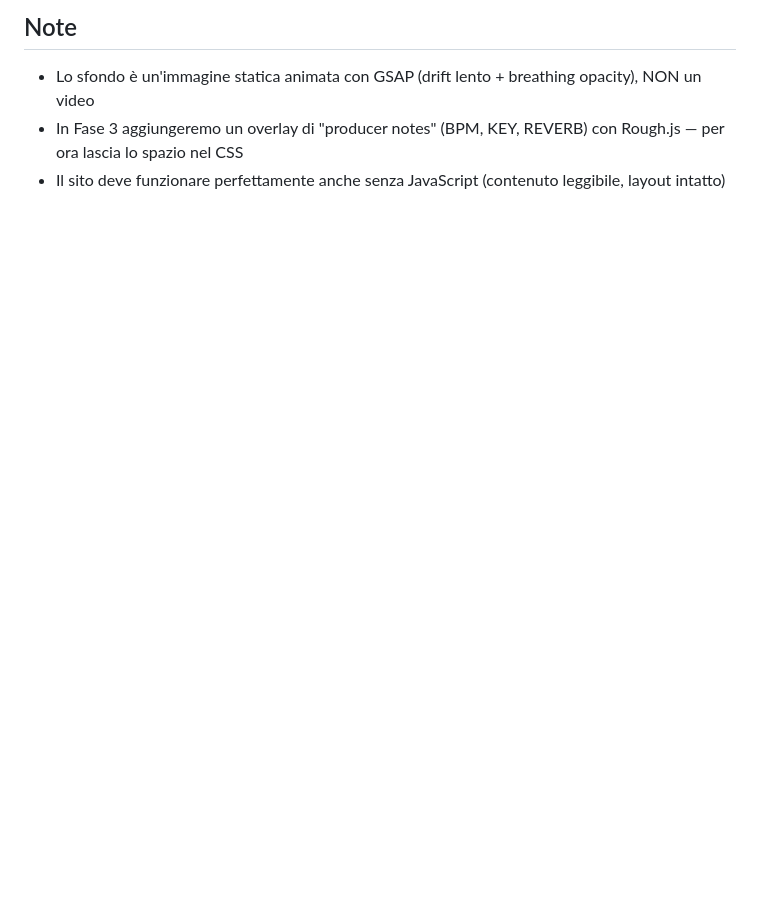
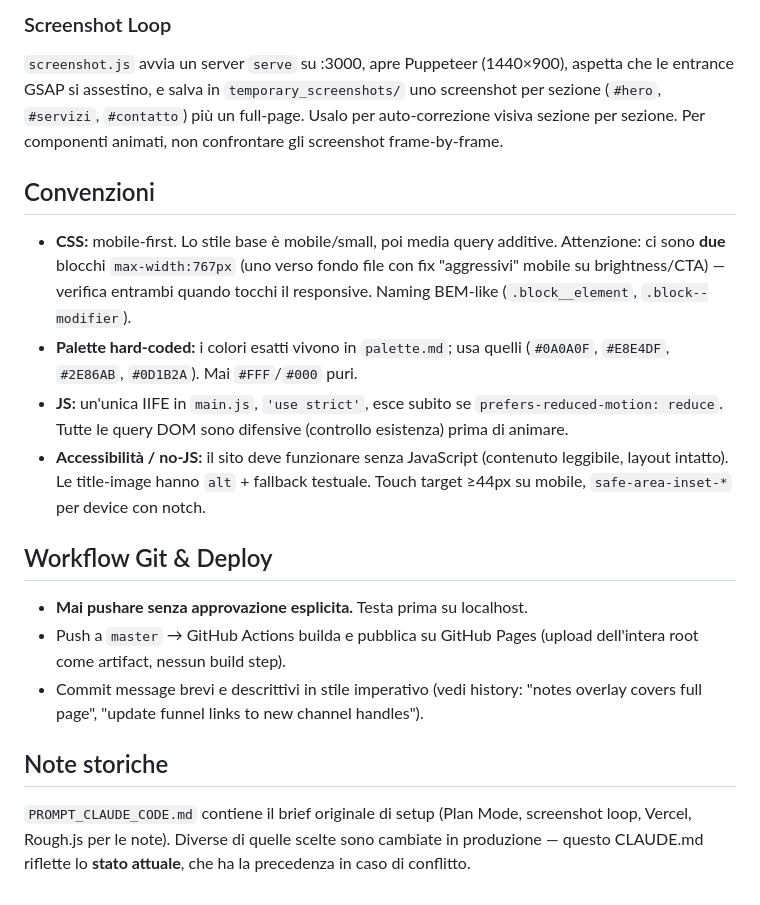
Before and after one commit to Blond610/rnblue-landing, a Markdown page: CLAUDE.md, the part around one of its changes. Rendered like a GitHub page; blank space fills up the shorter version.

```diff
--- a/CLAUDE.md
+++ b/CLAUDE.md
@@ -68,5 +87,17 @@ brand_assets/
 
-## Note
-- Lo sfondo è un'immagine statica animata con GSAP (drift lento + breathing opacity), NON un video
-- In Fase 3 aggiungeremo un overlay di "producer notes" (BPM, KEY, REVERB) con Rough.js — per ora lascia lo spazio nel CSS
-- Il sito deve funzionare perfettamente anche senza JavaScript (contenuto leggibile, layout intatto)
+### Screenshot Loop
+`screenshot.js` avvia un server `serve` su :3000, apre Puppeteer (1440×900), aspetta che le entrance GSAP si assestino, e salva in `temporary_screenshots/` uno screenshot per sezione (`#hero`, `#servizi`, `#contatto`) più un full-page. Usalo per auto-correzione visiva sezione per sezione. Per componenti animati, non confrontare gli screenshot frame-by-frame.
+
+## Convenzioni
+- **CSS:** mobile-first. Lo stile base è mobile/small, poi media query additive. Attenzione: ci sono **due** blocchi `max-width:767px` (uno verso fondo file con fix "aggressivi" mobile su brightness/CTA) — verifica entrambi quando tocchi il responsive. Naming BEM-like (`.block__element`, `.block--modifier`).
+- **Palette hard-coded:** i colori esatti vivono in `palette.md`; usa quelli (`#0A0A0F`, `#E8E4DF`, `#2E86AB`, `#0D1B2A`). Mai `#FFF`/`#000` puri.
+- **JS:** un'unica IIFE in `main.js`, `'use strict'`, esce subito se `prefers-reduced-motion: reduce`. Tutte le query DOM sono difensive (controllo esistenza) prima di animare.
+- **Accessibilità / no-JS:** il sito deve funzionare senza JavaScript (contenuto leggibile, layout intatto). Le title-image hanno `alt` + fallback testuale. Touch target ≥44px su mobile, `safe-area-inset-*` per device con notch.
+
+## Workflow Git & Deploy
+- **Mai pushare senza approvazione esplicita.** Testa prima su localhost.
+- Push a `master` → GitHub Actions builda e pubblica su GitHub Pages (upload dell'intera root come artifact, nessun build step).
+- Commit message brevi e descrittivi in stile imperativo (vedi history: "notes overlay covers full page", "update funnel links to new channel handles").
+
+## Note storiche
+`PROMPT_CLAUDE_CODE.md` contiene il brief originale di setup (Plan Mode, screenshot loop, Vercel, Rough.js per le note). Diverse di quelle scelte sono cambiate in produzione — questo CLAUDE.md riflette lo **stato attuale**, che ha la precedenza in caso di conflitto.
```
Also changed, not shown: other parts of CLAUDE.md (+62 -43 lines).
